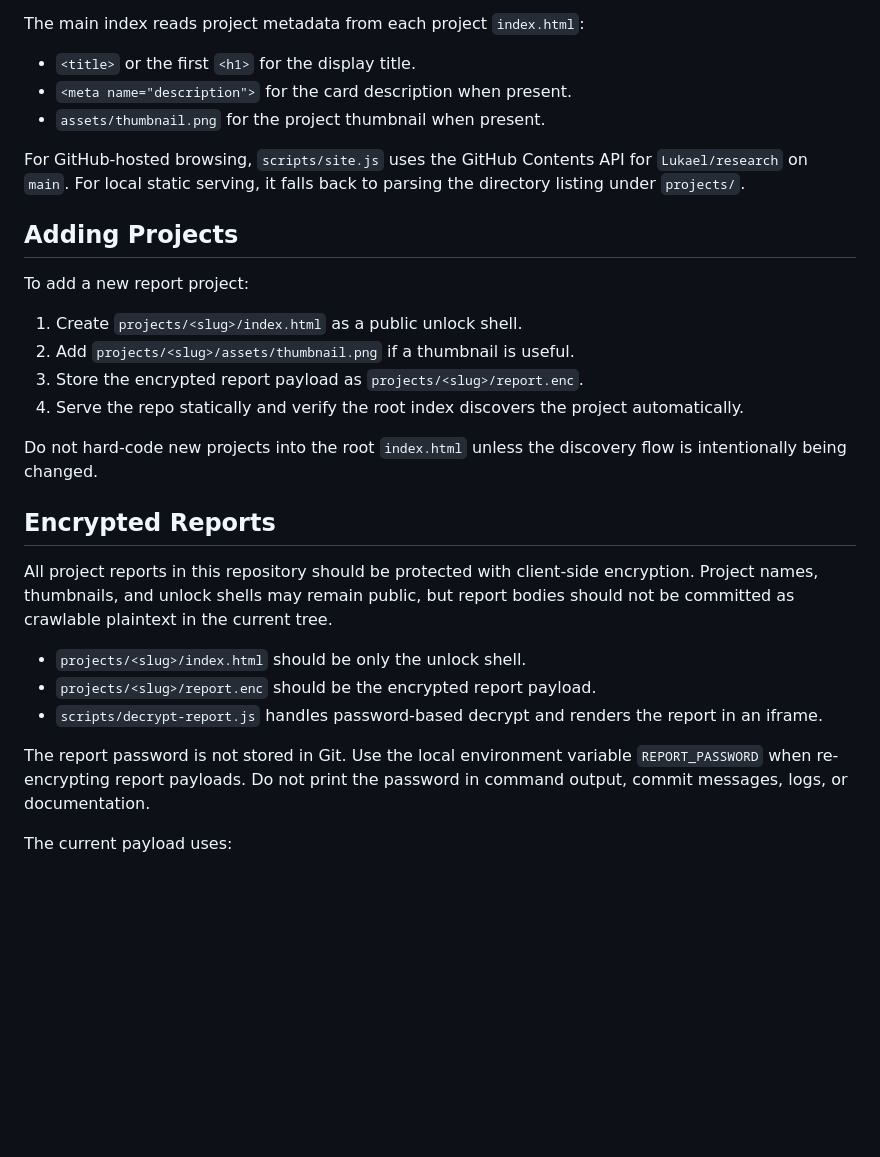
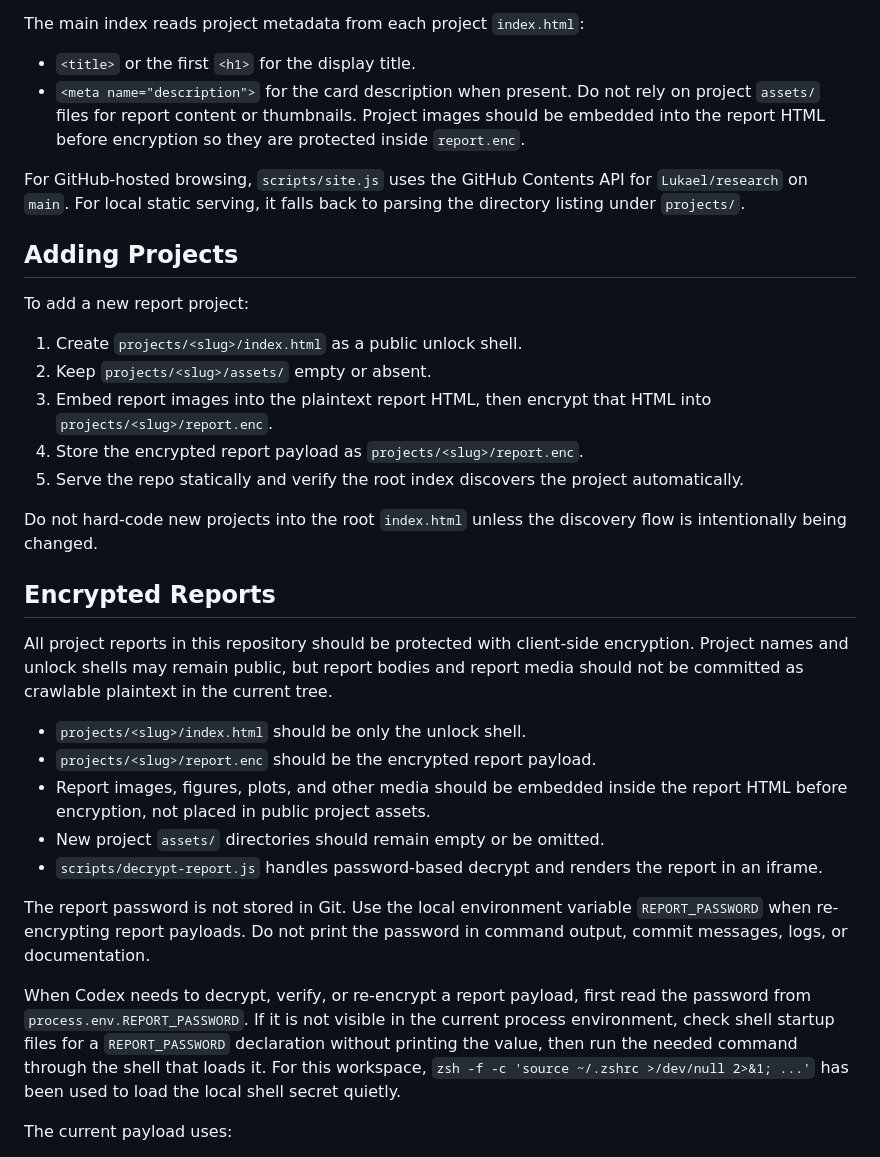
Before and after one commit to Lukael/research, a Markdown page: AGENTS.md, the part around the change. Rendered like a GitHub page; blank space fills up the shorter version.

Commit message:
Clarify report secrets and asset handling for agents
Future Codex runs should know to read REPORT_PASSWORD from the runtime environment or shell startup path, and to keep report media inside encrypted HTML instead of public assets.

Constraint: The documentation must not include the secret value or encourage public report media files.

Rejected: Keeping public asset thumbnails as the default project pattern | future reports should keep images encrypted with the report body.

Confidence: high

Scope-risk: narrow

Directive: For new projects, leave assets empty or absent and embed images into the plaintext report before encrypting it to report.enc.

Tested: Reviewed AGENTS.md diff and searched for obvious password literals or assignments.

Not-tested: No runtime test required for documentation-only change.

```diff
--- a/AGENTS.md
+++ b/AGENTS.md
@@ -14,7 +14,7 @@ The main index reads project metadata from each project `index.html`:
 
 - `<title>` or the first `<h1>` for the display title.
 - `<meta name="description">` for the card description when present.
-- `assets/thumbnail.png` for the project thumbnail when present.
+Do not rely on project `assets/` files for report content or thumbnails. Project images should be embedded into the report HTML before encryption so they are protected inside `report.enc`.
 
 For GitHub-hosted browsing, `scripts/site.js` uses the GitHub Contents API for `Lukael/research` on `main`. For local static serving, it falls back to parsing the directory listing under `projects/`.
 
@@ -23,21 +23,26 @@ For GitHub-hosted browsing, `scripts/site.js` uses the GitHub Contents API for `
 To add a new report project:
 
 1. Create `projects/<slug>/index.html` as a public unlock shell.
-2. Add `projects/<slug>/assets/thumbnail.png` if a thumbnail is useful.
-3. Store the encrypted report payload as `projects/<slug>/report.enc`.
-4. Serve the repo statically and verify the root index discovers the project automatically.
+2. Keep `projects/<slug>/assets/` empty or absent.
+3. Embed report images into the plaintext report HTML, then encrypt that HTML into `projects/<slug>/report.enc`.
+4. Store the encrypted report payload as `projects/<slug>/report.enc`.
+5. Serve the repo statically and verify the root index discovers the project automatically.
 
 Do not hard-code new projects into the root `index.html` unless the discovery flow is intentionally being changed.
 
 ## Encrypted Reports
 
-All project reports in this repository should be protected with client-side encryption. Project names, thumbnails, and unlock shells may remain public, but report bodies should not be committed as crawlable plaintext in the current tree.
+All project reports in this repository should be protected with client-side encryption. Project names and unlock shells may remain public, but report bodies and report media should not be committed as crawlable plaintext in the current tree.
 
 - `projects/<slug>/index.html` should be only the unlock shell.
 - `projects/<slug>/report.enc` should be the encrypted report payload.
+- Report images, figures, plots, and other media should be embedded inside the report HTML before encryption, not placed in public project assets.
+- New project `assets/` directories should remain empty or be omitted.
 - `scripts/decrypt-report.js` handles password-based decrypt and renders the report in an iframe.
 
 The report password is not stored in Git. Use the local environment variable `REPORT_PASSWORD` when re-encrypting report payloads. Do not print the password in command output, commit messages, logs, or documentation.
+
+When Codex needs to decrypt, verify, or re-encrypt a report payload, first read the password from `process.env.REPORT_PASSWORD`. If it is not visible in the current process environment, check shell startup files for a `REPORT_PASSWORD` declaration without printing the value, then run the needed command through the shell that loads it. For this workspace, `zsh -f -c 'source ~/.zshrc >/dev/null 2>&1; ...'` has been used to load the local shell secret quietly.
 
 The current payload uses:
 
```
